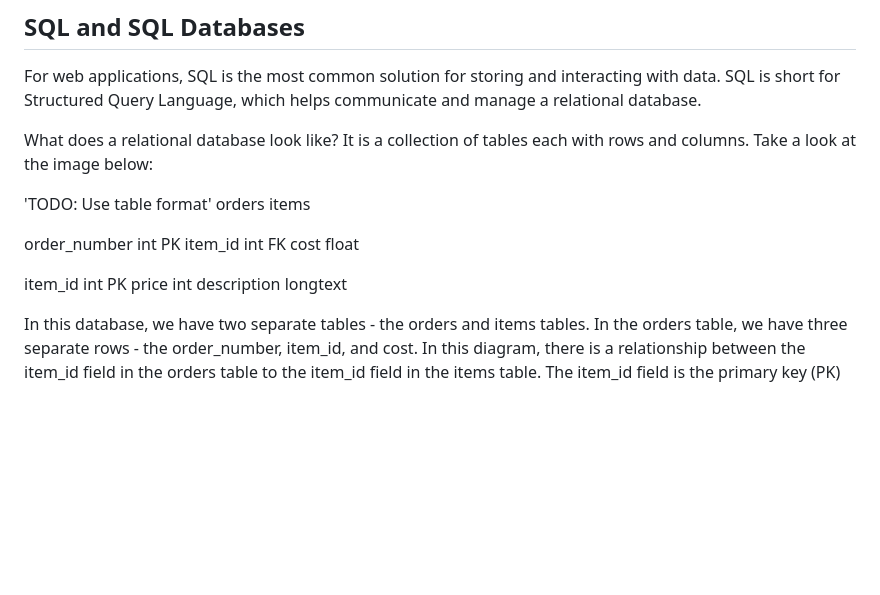
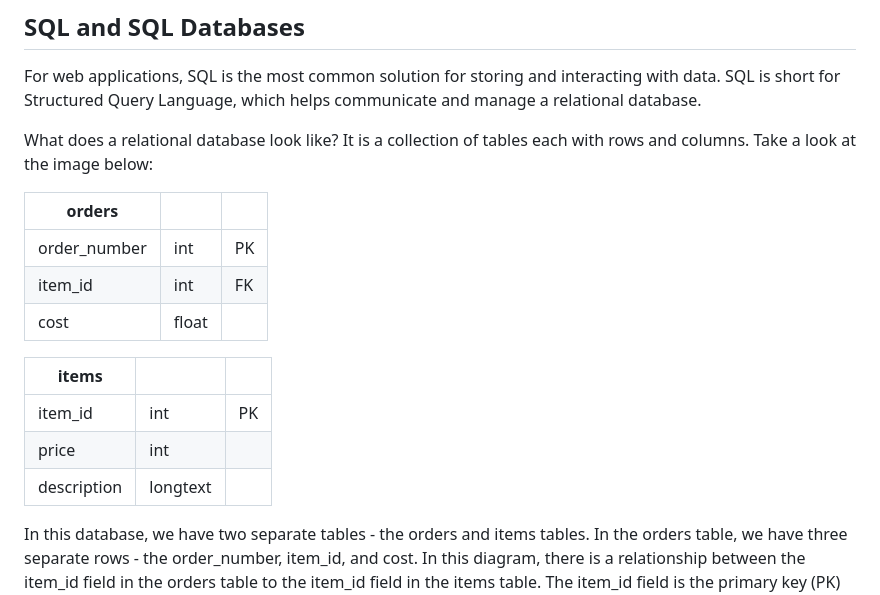
Before and after one commit to suabochica/defending-nodejs, a Markdown page: 02-sql-injection/README.md, the part around the change. Rendered like a GitHub page; blank space fills up the shorter version.

Commit message:
sql-injection: update to table format

```diff
--- a/02-sql-injection/README.md
+++ b/02-sql-injection/README.md
@@ -18,16 +18,17 @@ For web applications, SQL is the most common solution for storing and interactin
 
 What does a relational database look like? It is a collection of tables each with rows and columns. Take a look at the image below:
 
-'TODO: Use table format'
-orders 	items
+| orders       |       |    |
+|--------------|-------|----|
+| order_number | int   | PK |
+| item_id      | int   | FK |
+| cost         | float |    |
 
-order_number	int	PK
-item_id	int	FK
-cost	float
-
-item_id	int	PK
-price	int
-description	longtext
+| items       |          |    |
+|-------------|----------|----|
+| item_id     | int      | PK |
+| price       | int      |    |
+| description | longtext |    |
 
 In this database, we have two separate tables - the orders and items tables. In the orders table, we have three separate rows - the order_number, item_id, and cost. In this diagram, there is a relationship between the item_id field in the orders table to the item_id field in the items table. The item_id field is the primary key (PK) in the items table. A primary key is used to relate one table to another table.
 
```
